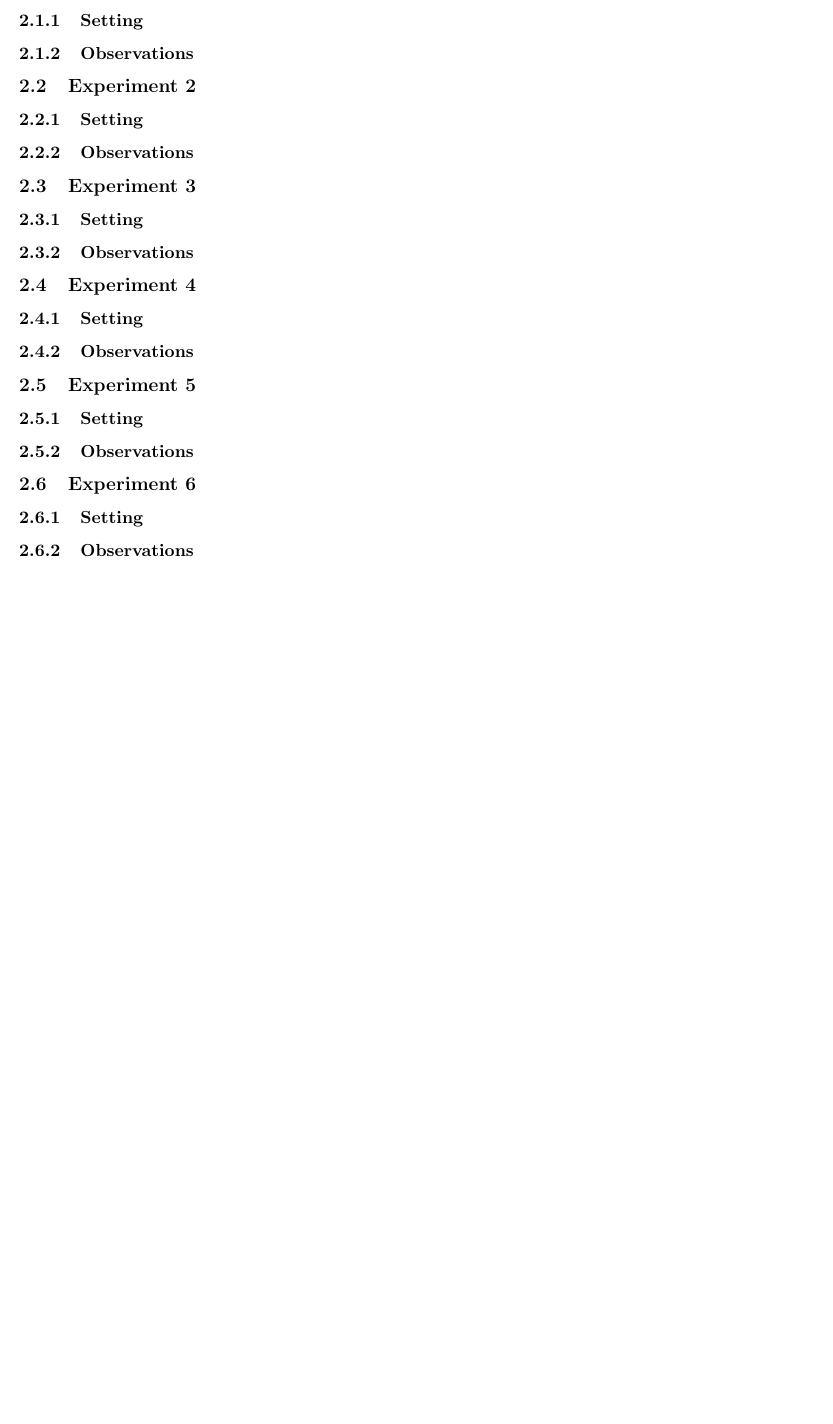
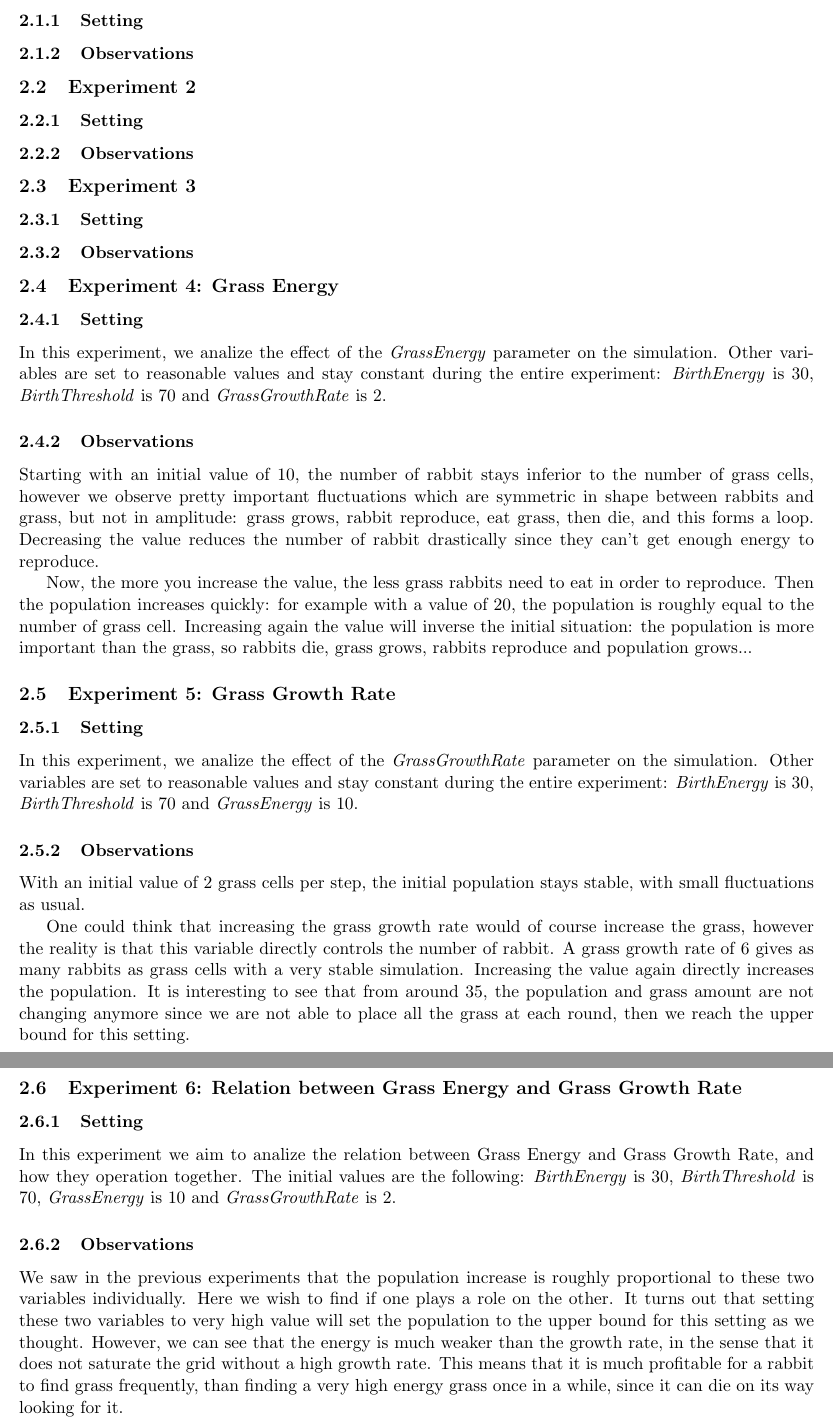
Before and after one commit to tuvior/intelligent-agents, a LaTeX document (rabbits/report_rabbits.tex): part of page 2 of 2 before the commit and two parts of pages 2 and 3 of 3 after it, the two joined at a grey line, cut so that both start at the same text, the shorter picture padded with empty space. Compiled offline with pdfLaTeX.

Commit message:
Experiments update

```diff
--- a/rabbits/report_rabbits.tex
+++ b/rabbits/report_rabbits.tex
@@ -49,27 +50,40 @@ The limits we put to parameters are arbitrary, and could be unbounded since valu
 \subsubsection{Observations}
 % Elaborate on the observed results %
 
+
+
+
 % Last Two Variables (Paul)
 
-\subsection{Experiment 4}
+\subsection{Experiment 4: Grass Energy}
 
 \subsubsection{Setting}
+In this experiment, we analize the effect of the \textit{GrassEnergy} parameter on the simulation. Other variables are set to reasonable values and stay constant during the entire experiment: \textit{BirthEnergy} is 30, \textit{BirthThreshold} is 70 and \textit{GrassGrowthRate} is 2.
+
+\subsubsection{Observations}
+Starting with an initial value of 10, the number of rabbit stays inferior to the number of grass cells, however we observe pretty important fluctuations which are symmetric in shape between rabbits and grass, but not in amplitude: grass grows, rabbit reproduce, eat grass, then die, and this forms a loop. Decreasing the value reduces the number of rabbit drastically since they can't get enough energy to reproduce.
+
+Now, the more you increase the value, the less grass rabbits need to eat in order to reproduce. Then the population increases quickly: for example with a value of 20, the population is roughly equal to the number of grass cell. Increasing again the value will inverse the initial situation: the population is more important than the grass, so rabbits die, grass grows, rabbits reproduce and population grows...
+
+\subsection{Experiment 5: Grass Growth Rate}
+
+\subsubsection{Setting}
+In this experiment, we analize the effect of the \textit{GrassGrowthRate} parameter on the simulation. Other variables are set to reasonable values and stay constant during the entire experiment: \textit{BirthEnergy} is 30, \textit{BirthThreshold} is 70 and \textit{GrassEnergy} is 10.
+
 
 \subsubsection{Observations}
 % Elaborate on the observed results %
+With an initial value of 2 grass cells per step, the initial population stays stable, with small fluctuations as usual.
 
-\subsection{Experiment 5}
+One could think that increasing the grass growth rate would of course increase the grass, however the reality is that this variable directly controls the number of rabbit. A grass growth rate of 6 gives as many rabbits as grass cells with a very stable simulation. Increasing the value again directly increases the population. It is interesting to see that from around 35, the population and grass amount are not changing anymore since we are not able to place all the grass at each round, then we reach the upper bound for this setting.
+
+\subsection{Experiment 6: Relation between Grass Energy and Grass Growth Rate}
 
 \subsubsection{Setting}
+In this experiment we aim to analize the relation between Grass Energy and Grass Growth Rate, and how they operation together.
+The initial values are the following: \textit{BirthEnergy} is 30, \textit{BirthThreshold} is 70, \textit{GrassEnergy} is 10 and \textit{GrassGrowthRate} is 2.
 
 \subsubsection{Observations}
-% Elaborate on the observed results %
-
-\subsection{Experiment 6}
-
-\subsubsection{Setting}
-
-\subsubsection{Observations}
-% Elaborate on the observed results %
+We saw in the previous experiments that the population increase is roughly proportional to these two variables individually. Here we wish to find if one plays a role on the other. It turns out that setting these two variables to very high value will set the population to the upper bound for this setting as we thought. However, we can see that the energy is much weaker than the growth rate, in the sense that it does not saturate the grid without a high growth rate. This means that it is much profitable for a rabbit to find grass frequently, than finding a very high energy grass once in a while, since it can die on its way looking for it.
 
 \end{document}
```
Also changed, not shown: rabbits/report_rabbits.tex (1 more changed lines).
